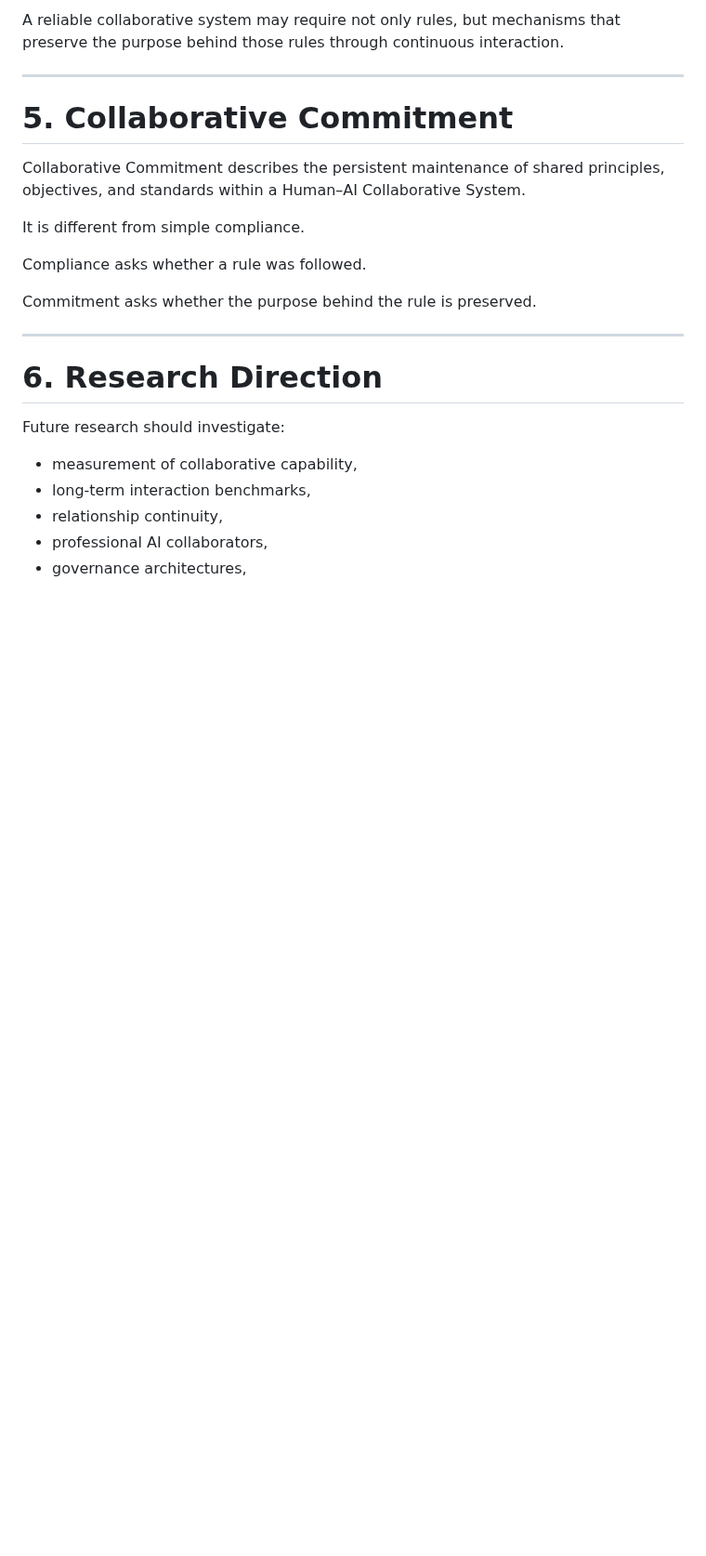
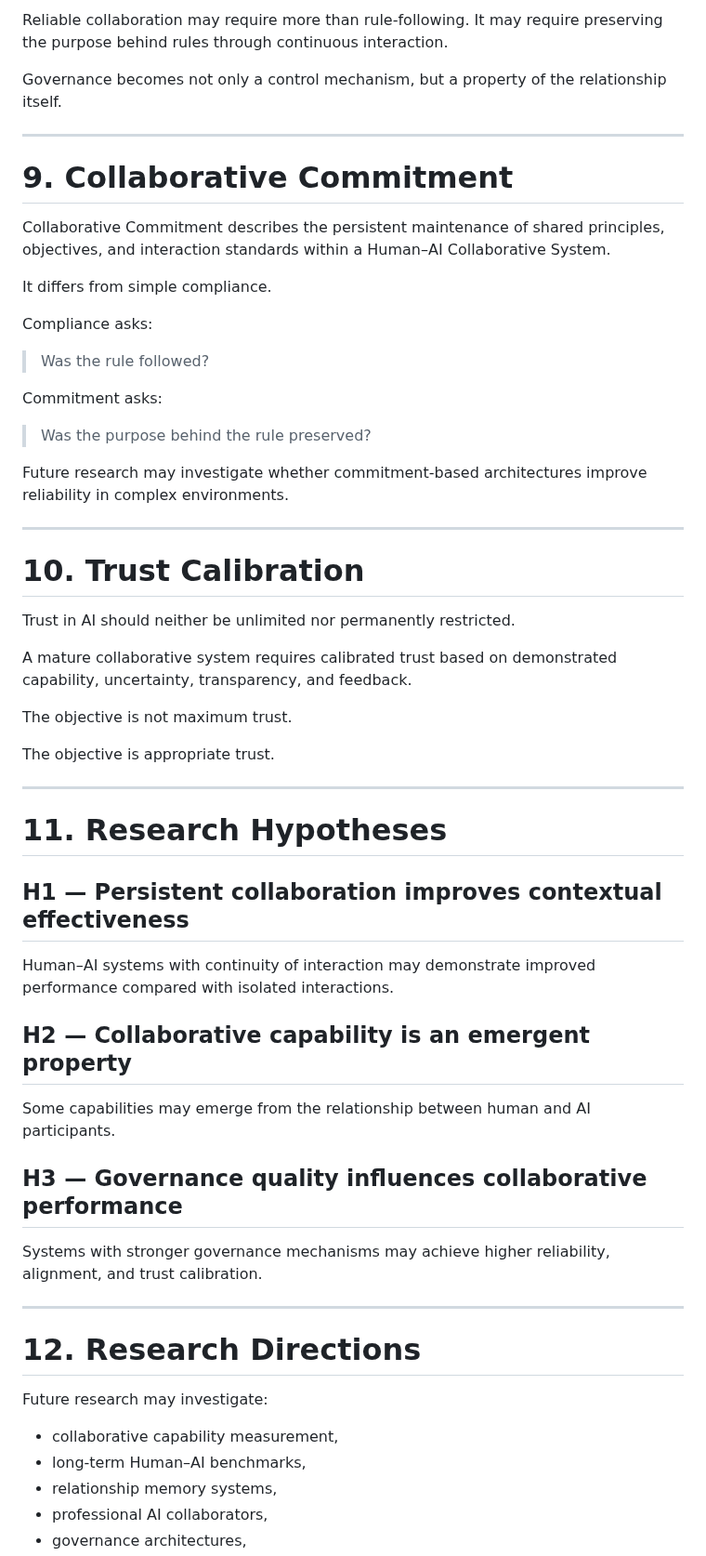
Before and after one commit to axamir/amir-ahmadi-research-papers, a Markdown page: papers/2026-enduring-human-ai-collaborative-systems/paper.en.expanded.md, the part around one of its changes. Shown at 93% size. Rendered like a GitHub page; blank space fills up the shorter version.

Commit message:
Expand Human-AI Collaborative Systems paper with full theoretical framework sections

```diff
--- a/papers/2026-enduring-human-ai-collaborative-systems/paper.en.expanded.md
+++ b/papers/2026-enduring-human-ai-collaborative-systems/paper.en.expanded.md
@@ -67,26 +142,62 @@ This framework explores another dimension:
 
-A reliable collaborative system may require not only rules, but mechanisms that preserve the purpose behind those rules through continuous interaction.
+Reliable collaboration may require more than rule-following. It may require preserving the purpose behind rules through continuous interaction.
+
+Governance becomes not only a control mechanism, but a property of the relationship itself.
 
 ---
 
-# 5. Collaborative Commitment
+# 9. Collaborative Commitment
 
-Collaborative Commitment describes the persistent maintenance of shared principles, objectives, and standards within a Human–AI Collaborative System.
+Collaborative Commitment describes the persistent maintenance of shared principles, objectives, and interaction standards within a Human–AI Collaborative System.
 
-It is different from simple compliance.
+It differs from simple compliance.
 
-Compliance asks whether a rule was followed.
+Compliance asks:
 
-Commitment asks whether the purpose behind the rule is preserved.
+> Was the rule followed?
+
+Commitment asks:
+
+> Was the purpose behind the rule preserved?
+
+Future research may investigate whether commitment-based architectures improve reliability in complex environments.
 
 ---
 
-# 6. Research Direction
+# 10. Trust Calibration
 
-Future research should investigate:
+Trust in AI should neither be unlimited nor permanently restricted.
 
-- measurement of collaborative capability,
-- long-term interaction benchmarks,
-- relationship continuity,
+A mature collaborative system requires calibrated trust based on demonstrated capability, uncertainty, transparency, and feedback.
+
+The objective is not maximum trust.
+
+The objective is appropriate trust.
+
+---
+
+# 11. Research Hypotheses
+
+## H1 — Persistent collaboration improves contextual effectiveness
+
+Human–AI systems with continuity of interaction may demonstrate improved performance compared with isolated interactions.
+
+## H2 — Collaborative capability is an emergent property
+
+Some capabilities may emerge from the relationship between human and AI participants.
+
+## H3 — Governance quality influences collaborative performance
+
+Systems with stronger governance mechanisms may achieve higher reliability, alignment, and trust calibration.
+
+---
+
+# 12. Research Directions
+
+Future research may investigate:
+
+- collaborative capability measurement,
+- long-term Human–AI benchmarks,
+- relationship memory systems,
 - professional AI collaborators,
 - governance architectures,
```
Also changed, not shown: other parts of papers/2026-enduring-human-ai-collaborative-systems/paper.en.expanded.md (+137 -25 lines).
